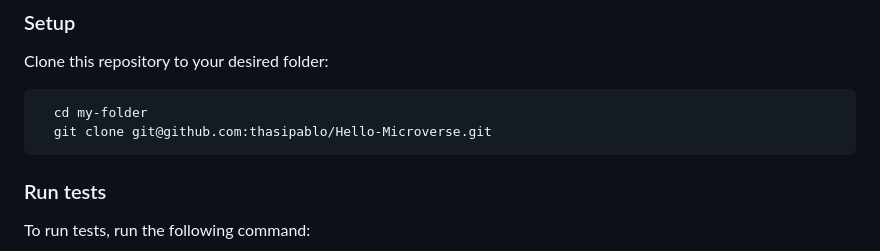
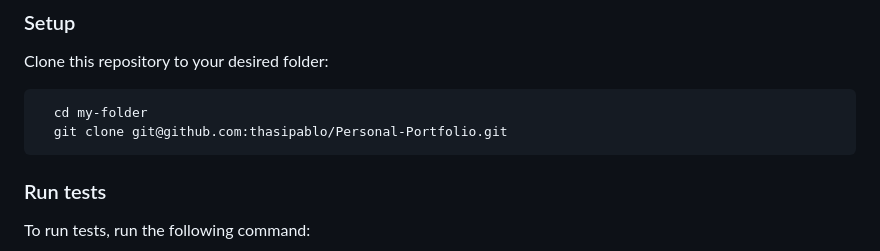
Before and after one commit to thasipablo/Personal-Portfolio, a Markdown page: README.md, the part around the change. Drawn GitHub-style.

Commit message:
fix the link to clone the repo in README file

````diff
--- a/README.md
+++ b/README.md
@@ -88,7 +88,7 @@ Clone this repository to your desired folder:
 
 ```sh
   cd my-folder
-  git clone git@github.com:thasipablo/Hello-Microverse.git
+  git clone git@github.com:thasipablo/Personal-Portfolio.git
 ```
 
 ### Run tests
````
